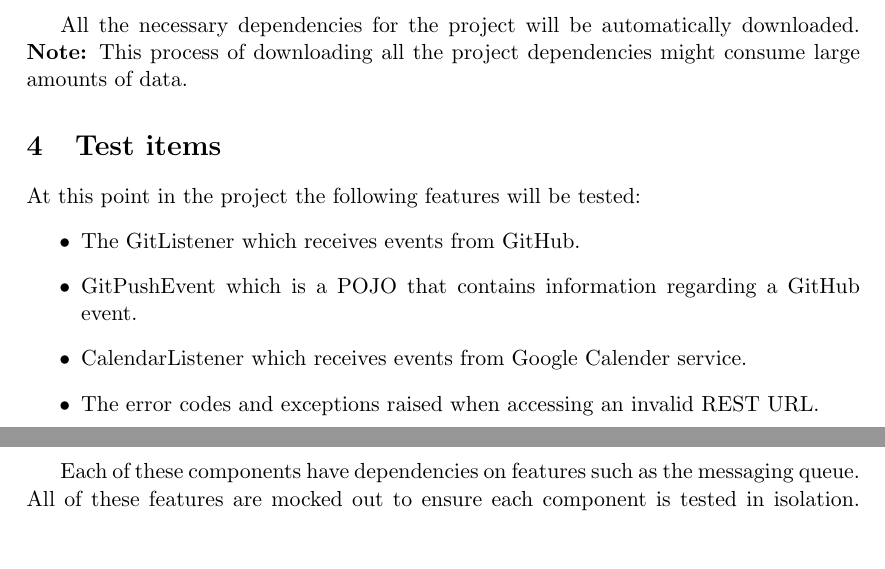
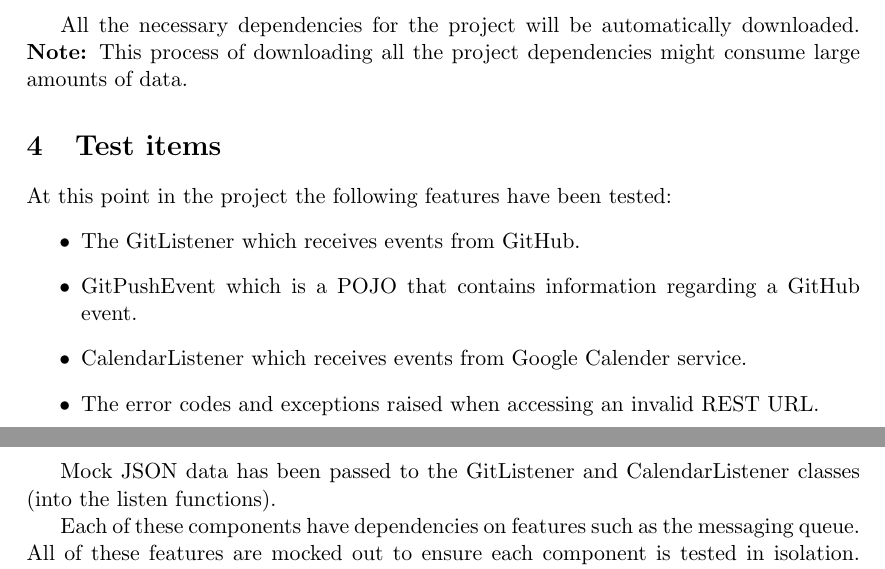
Before and after one commit to HyperPerform/hyper-perform-web-application, a LaTeX document (docs/Testing Document/testing.tex): two parts of pages 3 and 4 of 5, joined at a grey line, cut so that both start at the same text, the shorter picture padded with empty space. Compiled offline with pdfLaTeX.

Commit message:
Added a line in about Mock json data

```diff
--- a/docs/Testing Document/testing.tex
+++ b/docs/Testing Document/testing.tex
@@ -61,13 +61,15 @@ $mvn\ clean\ test$ \\
 All the necessary dependencies for the project will be automatically downloaded. \textbf{Note:} This process of downloading all the project dependencies might consume large amounts of data.
 
 \section{Test items}
-At this point in the project the following features will be tested:
+At this point in the project the following features have been tested:
 \begin{itemize}
 	\item The GitListener which receives events from GitHub.
 	\item GitPushEvent which is a POJO that contains information regarding a GitHub event.
 	\item CalendarListener which receives events from Google Calender service.
 	\item The error codes and exceptions raised when accessing an invalid REST URL.
 \end{itemize}
+
+Mock JSON data has been passed to the GitListener and CalendarListener classes (into the listen functions).
 
 Each of these components have dependencies on features such as the messaging queue. All of these features are mocked out to ensure each component is tested in isolation. These features were mocked through dependency injection which was provided by Spring. \\
 
```
